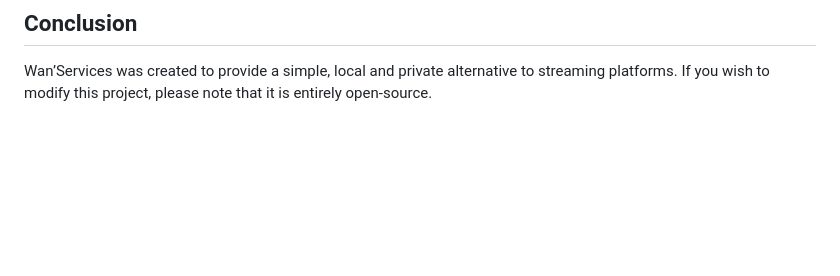
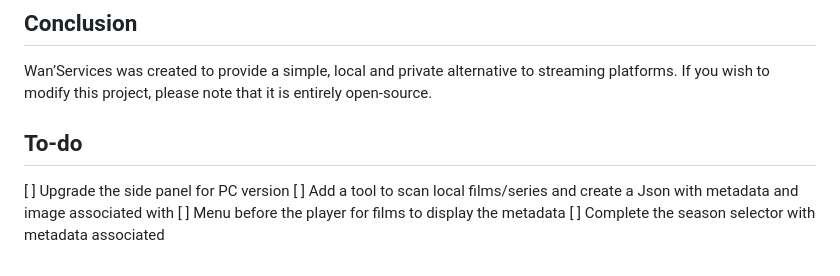
Before and after one commit to Wanous/Wan-Services, a Markdown page: README.md, the part around the change. Rendered like a GitHub page; blank space fills up the shorter version.

```diff
--- a/README.md
+++ b/README.md
@@ -103,3 +103,10 @@ Wan’Services:
 
 Wan’Services was created to provide a simple, local and private alternative to streaming platforms.
 If you wish to modify this project, please note that it is entirely open-source.
+
+## To-do
+
+[ ] Upgrade the side panel for PC version
+[ ] Add a tool to scan local films/series and create a Json with metadata and image associated with
+[ ] Menu before the player for films to display the metadata
+[ ] Complete the season selector with metadata associated
```
